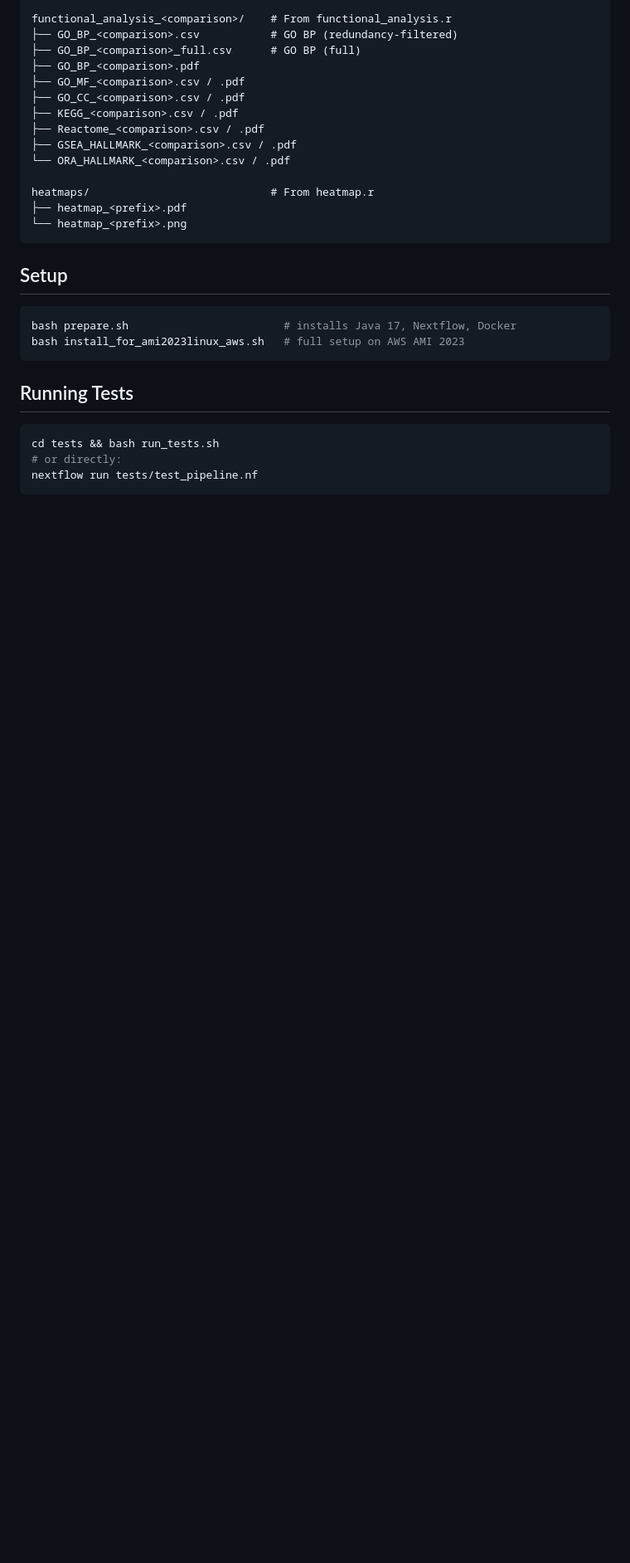
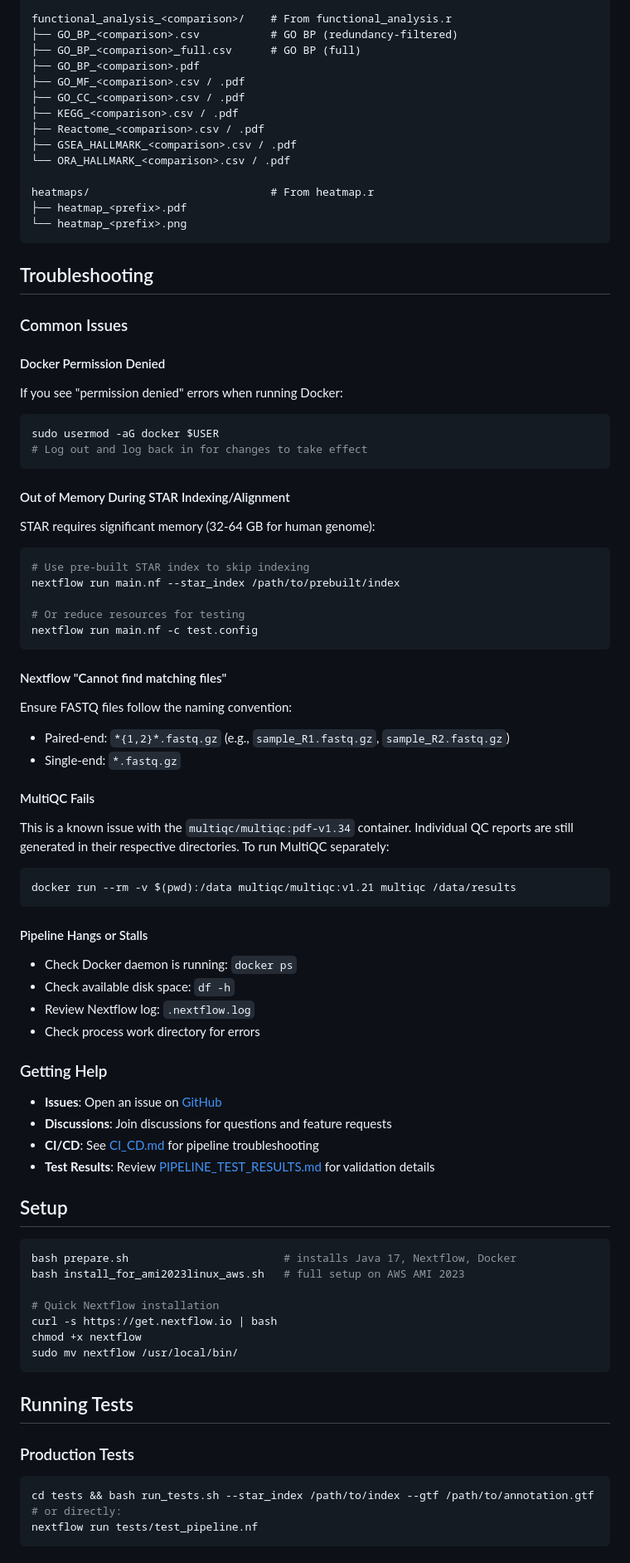
Before and after one commit to yexiang2046/RNAseqAna, a Markdown page: README.md, the part around one of its changes. Shown at 83% size. GitHub-like rendering; blank space fills up the shorter version.

````diff
--- a/README.md
+++ b/README.md
@@ -281,17 +303,69 @@ heatmaps/                            # From heatmap.r
 └── heatmap_<prefix>.png
 ```
 
+## Troubleshooting
+
+### Common Issues
+
+#### Docker Permission Denied
+If you see "permission denied" errors when running Docker:
+```bash
+sudo usermod -aG docker $USER
+# Log out and log back in for changes to take effect
+```
+
+#### Out of Memory During STAR Indexing/Alignment
+STAR requires significant memory (32-64 GB for human genome):
+```bash
+# Use pre-built STAR index to skip indexing
+nextflow run main.nf --star_index /path/to/prebuilt/index
+
+# Or reduce resources for testing
+nextflow run main.nf -c test.config
+```
+
+#### Nextflow "Cannot find matching files"
+Ensure FASTQ files follow the naming convention:
+- Paired-end: `*{1,2}*.fastq.gz` (e.g., `sample_R1.fastq.gz`, `sample_R2.fastq.gz`)
+- Single-end: `*.fastq.gz`
+
+#### MultiQC Fails
+This is a known issue with the `multiqc/multiqc:pdf-v1.34` container. Individual QC reports are still generated in their respective directories. To run MultiQC separately:
+```bash
+docker run --rm -v $(pwd):/data multiqc/multiqc:v1.21 multiqc /data/results
+```
+
+#### Pipeline Hangs or Stalls
+- Check Docker daemon is running: `docker ps`
+- Check available disk space: `df -h`
+- Review Nextflow log: `.nextflow.log`
+- Check process work directory for errors
+
+### Getting Help
+
+- **Issues**: Open an issue on [GitHub](https://github.com/yexiang2046/RNAseqAna/issues)
+- **Discussions**: Join discussions for questions and feature requests
+- **CI/CD**: See [CI_CD.md](CI_CD.md) for pipeline troubleshooting
+- **Test Results**: Review [PIPELINE_TEST_RESULTS.md](PIPELINE_TEST_RESULTS.md) for validation details
+
 ## Setup
 
 ```bash
 bash prepare.sh                        # installs Java 17, Nextflow, Docker
 bash install_for_ami2023linux_aws.sh   # full setup on AWS AMI 2023
+
+# Quick Nextflow installation
+curl -s https://get.nextflow.io | bash
+chmod +x nextflow
+sudo mv nextflow /usr/local/bin/
 ```
 
 ## Running Tests
 
+### Production Tests
+
 ```bash
-cd tests && bash run_tests.sh
+cd tests && bash run_tests.sh --star_index /path/to/index --gtf /path/to/annotation.gtf
 # or directly:
 nextflow run tests/test_pipeline.nf
 ```
````
Also changed, not shown: other parts of README.md (+60 -10 lines).
